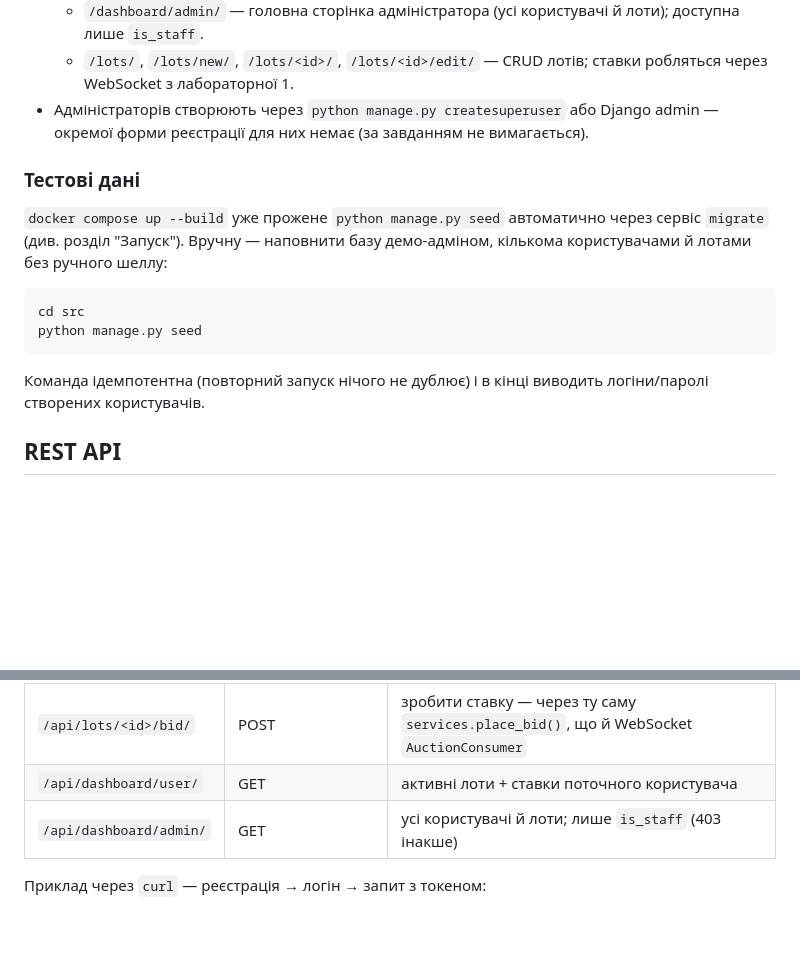
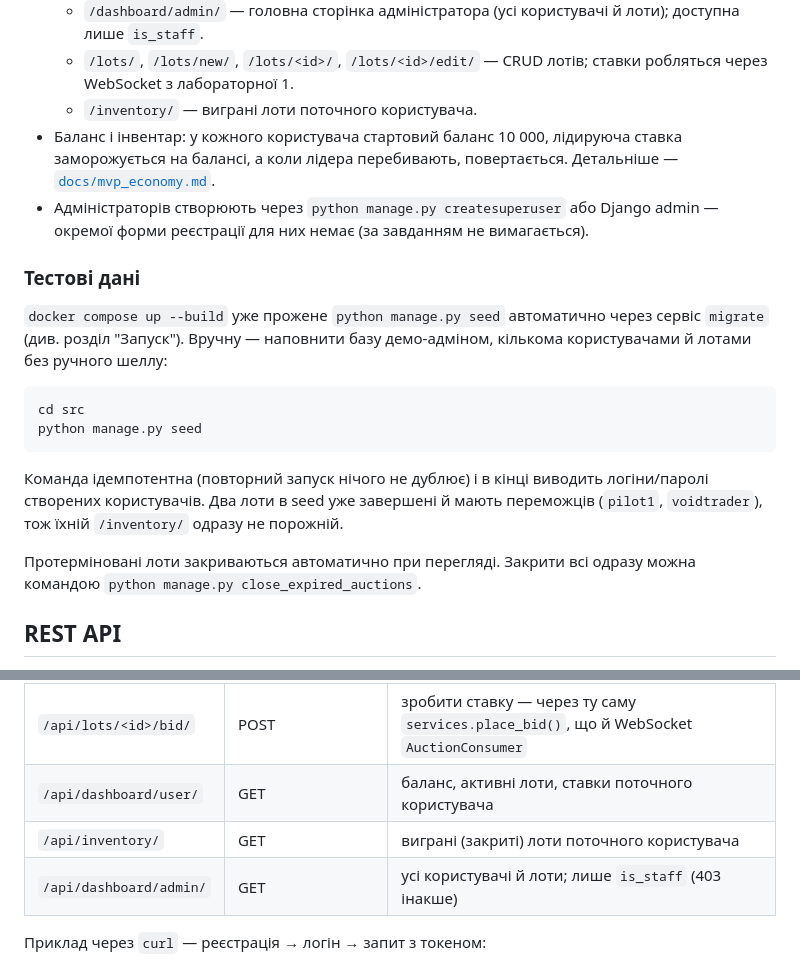
Before and after one commit to MarcoGr11/web-python, a Markdown page: README.md, 2 parts joined by grey strips. GitHub-like rendering; blank space fills up the shorter version.

Commit message:
Document balance, frozen bids and inventory logic

````diff
--- a/README.md
+++ b/README.md
@@ -44,6 +44,10 @@
   - `/dashboard/user/` — головна сторінка звичайного користувача (активні лоти).
   - `/dashboard/admin/` — головна сторінка адміністратора (усі користувачі й лоти); доступна лише `is_staff`.
   - `/lots/`, `/lots/new/`, `/lots/<id>/`, `/lots/<id>/edit/` — CRUD лотів; ставки робляться через WebSocket з лабораторної 1.
+  - `/inventory/` — виграні лоти поточного користувача.
+- Баланс і інвентар: у кожного користувача стартовий баланс 10 000, лідируюча
+  ставка заморожується на балансі, а коли лідера перебивають, повертається.
+  Детальніше — [`docs/mvp_economy.md`](docs/mvp_economy.md).
 - Адміністраторів створюють через `python manage.py createsuperuser` або
   Django admin — окремої форми реєстрації для них немає (за завданням не
   вимагається).
@@ -61,7 +65,11 @@ python manage.py seed
 ```
 
 Команда ідемпотентна (повторний запуск нічого не дублює) і в кінці виводить
-логіни/паролі створених користувачів.
+логіни/паролі створених користувачів. Два лоти в seed уже завершені й мають
+переможців (`pilot1`, `voidtrader`), тож їхній `/inventory/` одразу не порожній.
+
+Протерміновані лоти закриваються автоматично при перегляді. Закрити всі
+одразу можна командою `python manage.py close_expired_auctions`.
 
 ## REST API
 
@@ -78,7 +86,8 @@ python manage.py seed
 | `/api/lots/<id>/` | GET/PATCH/DELETE | деталі (будь-хто автентифікований) / редагування, видалення (лише власник або `is_staff`) |
 | `/api/lots/<id>/bids/` | GET | історія ставок на лот |
 | `/api/lots/<id>/bid/` | POST | зробити ставку — через ту саму `services.place_bid()`, що й WebSocket `AuctionConsumer` |
-| `/api/dashboard/user/` | GET | активні лоти + ставки поточного користувача |
+| `/api/dashboard/user/` | GET | баланс, активні лоти, ставки поточного користувача |
+| `/api/inventory/` | GET | виграні (закриті) лоти поточного користувача |
 | `/api/dashboard/admin/` | GET | усі користувачі й лоти; лише `is_staff` (403 інакше) |
 
 Приклад через `curl` — реєстрація → логін → запит з токеном:
````
Also changed, not shown: docs/mvp_economy.md (added, +83 -0 lines).
